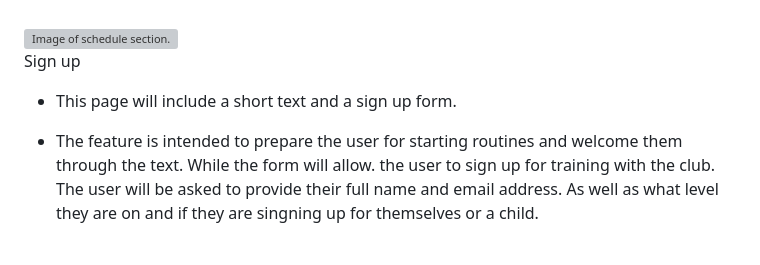
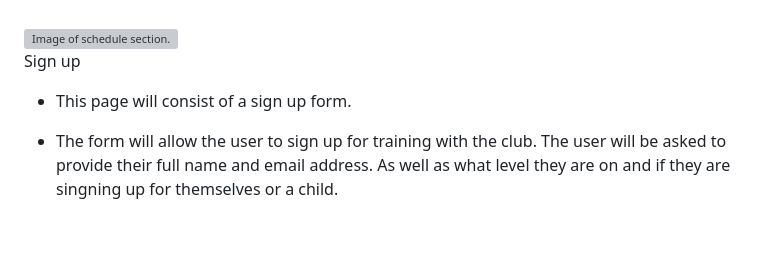
Before and after one commit to OogieOrange/project-1-karate-koi, a Markdown page: README.md, the part around the change. GitHub-like rendering; grey boxes are pictures that could not be loaded.

Commit message:
Correct sign up feature in readme file

```diff
--- a/README.md
+++ b/README.md
@@ -166,9 +166,9 @@ Schedule page
 
 Sign up
 
-- This page will include a short text and a sign up form.
+- This page will consist of a sign up form.
 
-- The feature is intended to prepare the user for starting routines and welcome them through the text. While the form will allow. the user to sign up for training with the club. The user will be asked to provide their full name and email address. As well as what level they are on and if they are singning up for themselves or a child.
+- The form will allow the user to sign up for training with the club. The user will be asked to provide their full name and email address. As well as what level they are on and if they are singning up for themselves or a child.
 
 <br>
 
```
